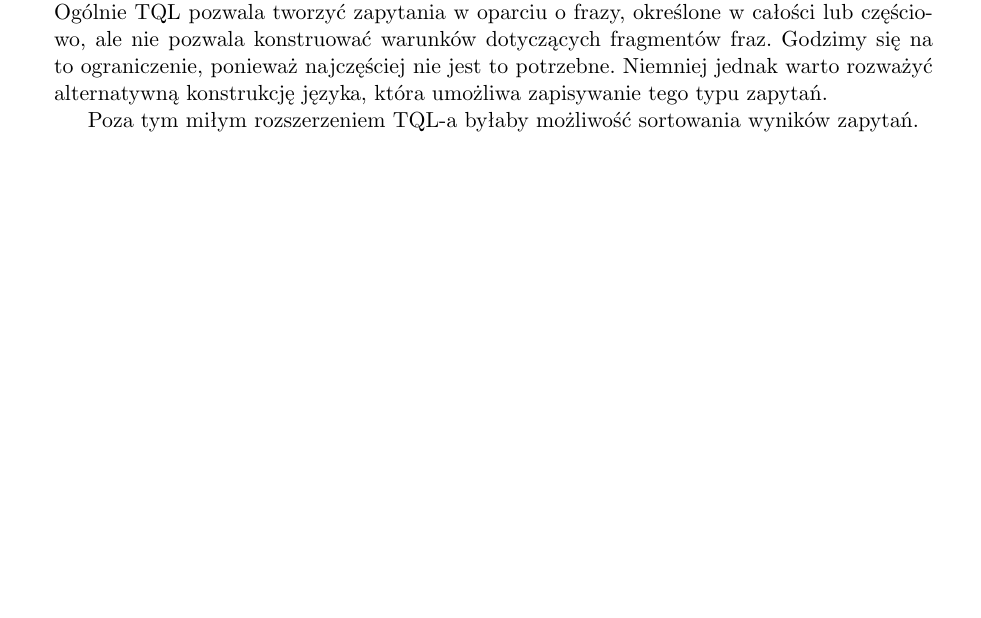
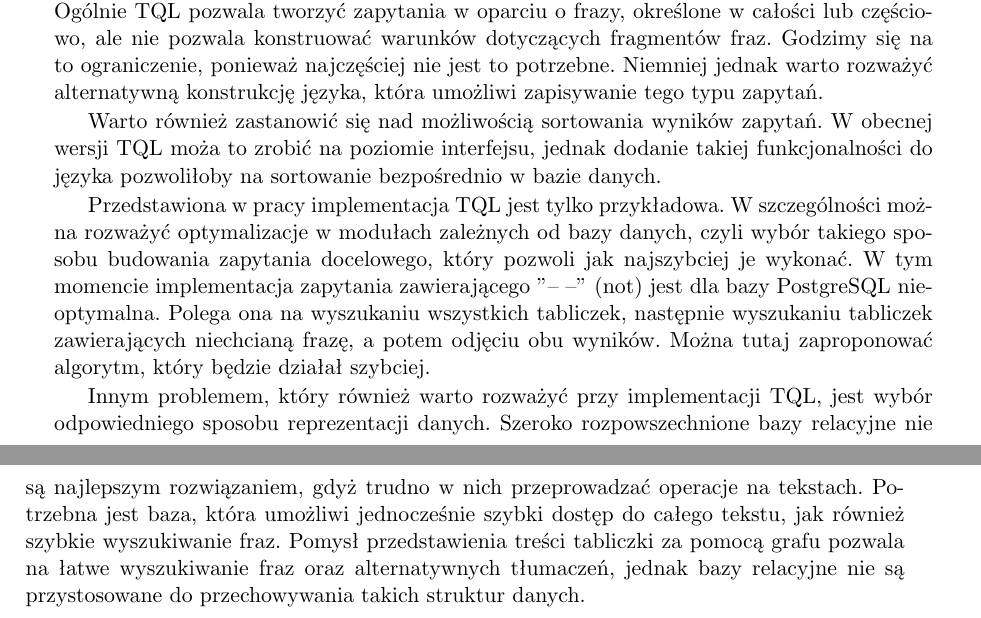
Before and after one commit to sumlib/main, a LaTeX thesis (doc/praca/sumer.tex, which reads doc/praca/pliki/podsumowanie.tex): part of page 39 of 45 before the commit and two parts of pages 39 and 40 of 45 after it, the two joined at a grey line, cut so that both start at the same text, the shorter picture padded with empty space. Compiled offline with pdfLaTeX.

Commit message:
dyskusja - czesc II

```diff
--- a/doc/praca/pliki/podsumowanie.tex
+++ b/doc/praca/pliki/podsumowanie.tex
@@ -82,14 +82,26 @@ Rozwój projektu będzie zależał również od potrzeb zgłaszanych przez samyc
 Język TQL pozwala wyrazić wiele zapytań w prosty sposób, ale istnieją również takie, których nie da się w nim zapisać.
 Przykładem takiego zapytania jest "znajdź tabliczki, które zawierają frazę zaczynającą się od słowa udu, której drugim słowem nie jest słowo ban".
 Ogólnie TQL pozwala tworzyć zapytania w oparciu o frazy, określone w całości lub częściowo, ale nie pozwala konstruować warunków
-dotyczących fragmentów fraz. Godzimy się na to ograniczenie, ponieważ najczęściej nie jest to potrzebne. Niemniej jednak % ;)
-warto rozważyć alternatywną konstrukcję języka, która umożliwa zapisywanie tego typu zapytań.
+dotyczących fragmentów fraz. Godzimy się na to ograniczenie, ponieważ najczęściej nie jest to potrzebne. Niemniej jednak
+warto rozważyć alternatywną konstrukcję języka, która umożliwi zapisywanie tego typu zapytań.
 
 %sortowanie
-Poza tym miłym rozszerzeniem TQL-a byłaby możliwość sortowania wyników zapytań.
+Warto również zastanowić się nad możliwością sortowania wyników zapytań. W obecnej wersji TQL moża to zrobić na poziomie interfejsu, jednak
+dodanie takiej funkcjonalności do języka pozwoliłoby na sortowanie bezpośrednio w bazie danych.
 
 % implementacja
+Przedstawiona w pracy implementacja TQL jest tylko przykładowa. W szczególności można rozważyć optymalizacje w modułach zależnych od bazy
+danych, czyli wybór takiego sposobu budowania zapytania docelowego, który pozwoli jak najszybciej je wykonać.
 % c++, LL, Boost spirit
 % wymyśleć inne zapytanie na ``NOT''
+W tym momencie implementacja zapytania zawierającego "-- --" (not) jest dla bazy PostgreSQL nieoptymalna.
+Polega ona na wyszukaniu wszystkich tabliczek, następnie wyszukaniu tabliczek zawierających niechcianą frazę, a potem odjęciu obu wyników.
+Można tutaj zaproponować algorytm, który będzie działał szybciej.
+
 % co jest złego w typowej relacyjnej bazie danych
+Innym problemem, który również warto rozważyć przy implementacji TQL, jest wybór odpowiedniego sposobu reprezentacji danych. Szeroko rozpowszechnione
+bazy relacyjne nie są najlepszym rozwiązaniem, gdyż trudno w nich przeprowadzać operacje na tekstach. Potrzebna jest baza, która umożliwi jednocześnie szybki
+dostęp do całego tekstu, jak również szybkie wyszukiwanie fraz. Pomysł przedstawienia treści tabliczki za pomocą grafu pozwala na łatwe wyszukiwanie fraz oraz
+alternatywnych tłumaczeń, jednak bazy relacyjne nie są przystosowane do przechowywania takich struktur danych.
+
 % przenośność między systemami operacyjnymi
```
